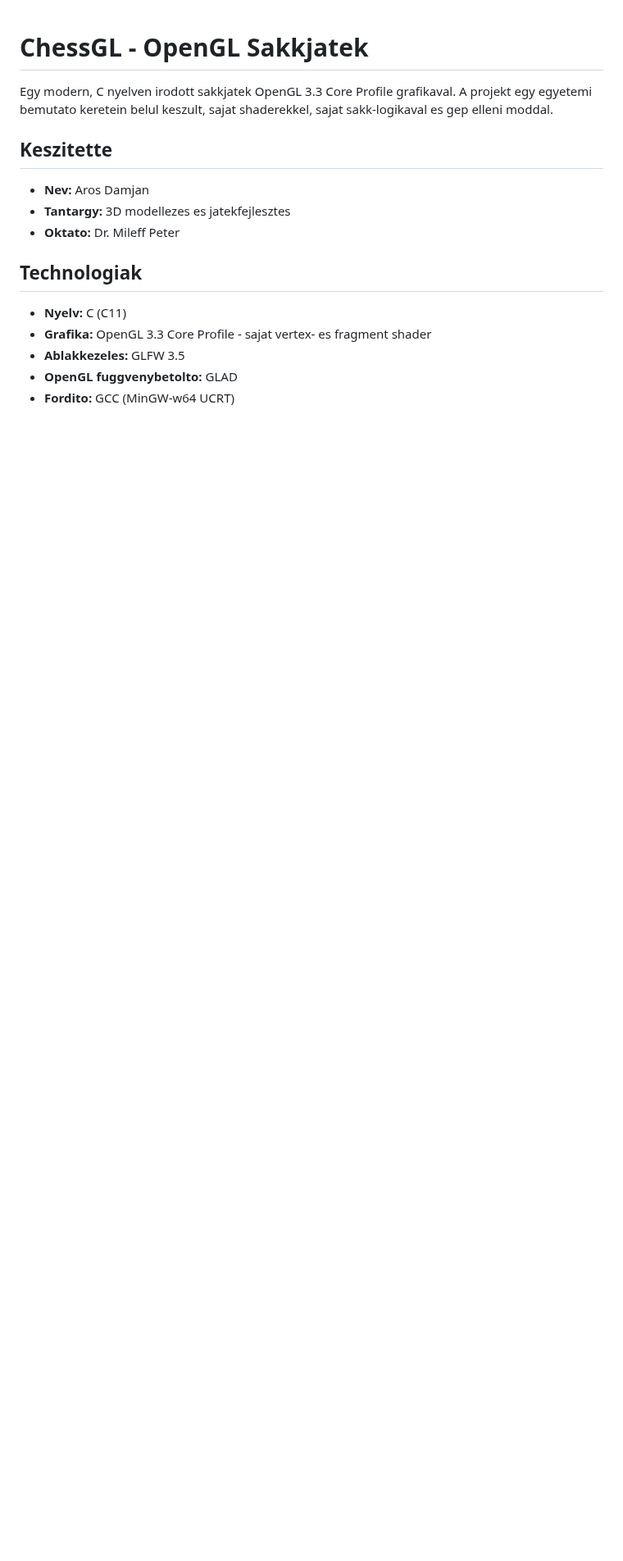
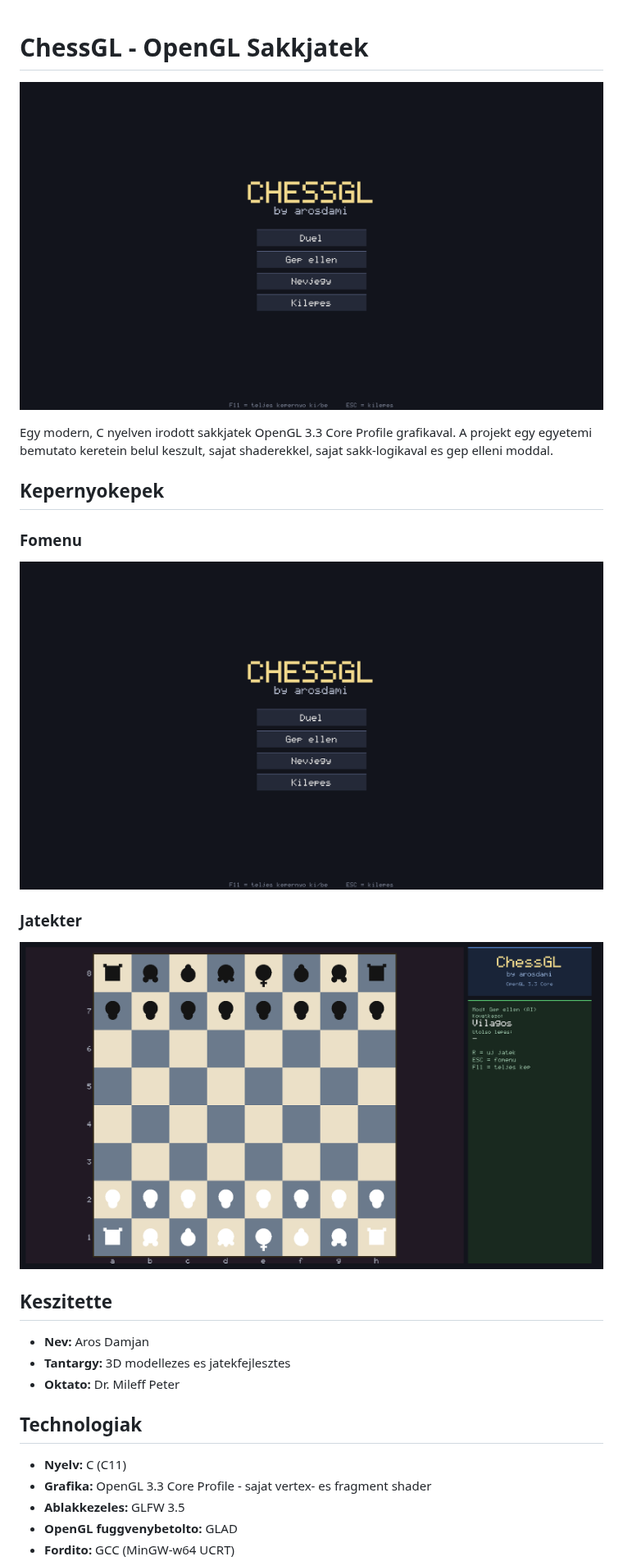
Before and after one commit to arosdami/ChessGL, a Markdown page: README.md, the part around one of its changes. Shown at 82% size. Rendered like a GitHub page; pictures changed too: screenshots/mainmenu.png (added), screenshots/sakk.png (added); blank space fills up the shorter version.

Commit message:
Kepernyokepek hozzaadva a README-hez

```diff
--- a/README.md
+++ b/README.md
@@ -1,8 +1,20 @@
 # ChessGL - OpenGL Sakkjatek
+
+![Fomenu](screenshots/mainmenu.png)
 
 Egy modern, C nyelven irodott sakkjatek OpenGL 3.3 Core Profile grafikaval.
 A projekt egy egyetemi bemutato keretein belul keszult, sajat shaderekkel,
 sajat sakk-logikaval es gep elleni moddal.
+
+## Kepernyokepek
+
+### Fomenu
+
+![Fomenu](screenshots/mainmenu.png)
+
+### Jatekter
+
+![Jatekter](screenshots/sakk.png)
 
 ## Keszitette
 
```
Also changed, not shown: other parts of README.md (+5 -27 lines).
